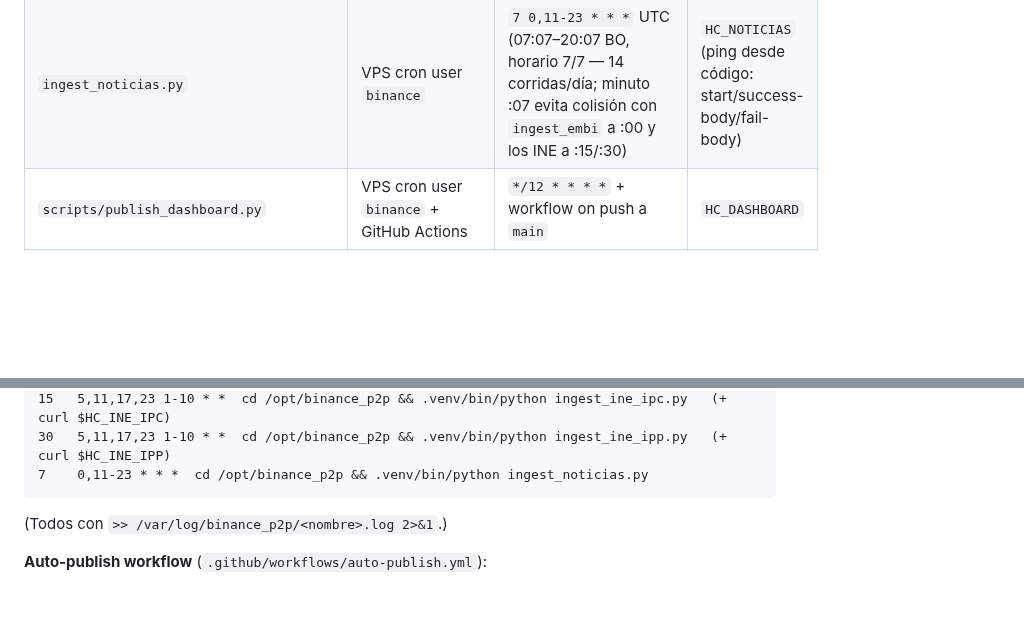
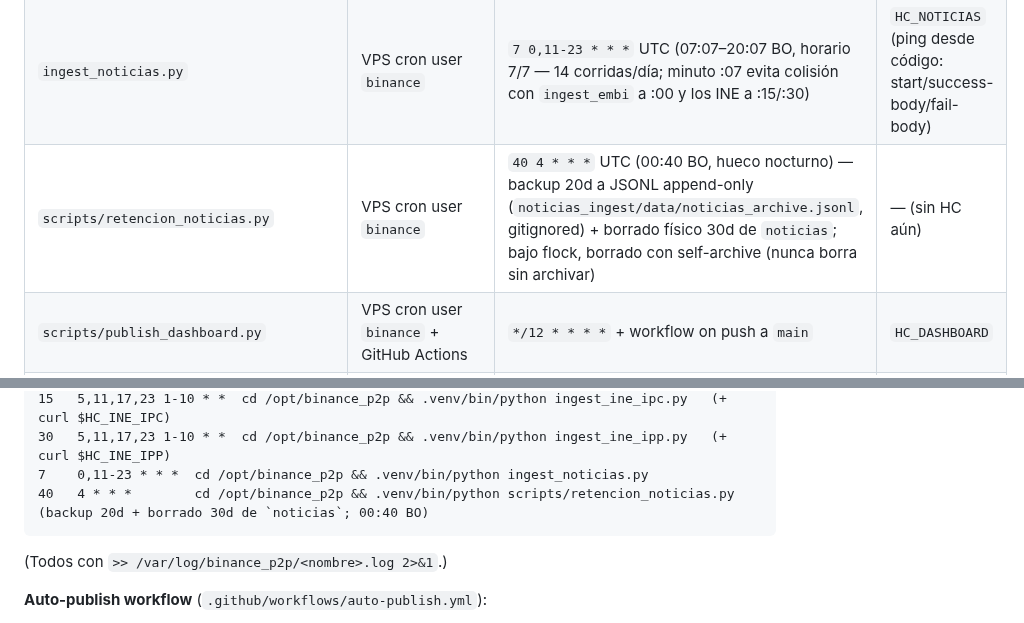
Before and after one commit to research-star/binance_p2p_ingest, a Markdown page: HANDOFF.md, 2 parts joined by grey strips. Rendered like a GitHub page; blank space fills up the shorter version.

Commit message:
docs(handoff): agregar cron de retención noticias (backup 20d + borrado 30d)
Refleja el cron instalado en el VPS (user binance, 40 4 * * * UTC = 00:40 BO):
scripts/retencion_noticias.py — backup 20d a JSONL append-only + borrado físico
30d de `noticias` (bajo flock, self-archive antes del DELETE). Mantenimiento
autorizado por el brief de rollout WS2 (PR #180).

Co-Authored-By: Claude Opus 4.8 <noreply@anthropic.com>

````diff
--- a/HANDOFF.md
+++ b/HANDOFF.md
@@ -26,6 +26,7 @@ de backups y, opcionalmente, dashboard local.
 | `ingest_ine_ipc.py` | VPS cron user `binance` | `15 5,11,17,23 1-10 * *` UTC | `HC_INE_IPC` |
 | `ingest_ine_ipp.py` | VPS cron user `binance` | `30 5,11,17,23 1-10 * *` UTC (offset 15 min vs IPC) | `HC_INE_IPP` |
 | `ingest_noticias.py` | VPS cron user `binance` | `7 0,11-23 * * *` UTC (07:07–20:07 BO, horario 7/7 — 14 corridas/día; minuto :07 evita colisión con `ingest_embi` a :00 y los INE a :15/:30) | `HC_NOTICIAS` (ping desde código: start/success-body/fail-body) |
+| `scripts/retencion_noticias.py` | VPS cron user `binance` | `40 4 * * *` UTC (00:40 BO, hueco nocturno) — backup 20d a JSONL append-only (`noticias_ingest/data/noticias_archive.jsonl`, gitignored) + borrado físico 30d de `noticias`; bajo flock, borrado con self-archive (nunca borra sin archivar) | — (sin HC aún) |
 | `scripts/publish_dashboard.py` | VPS cron user `binance` + GitHub Actions | `*/12 * * * *` + workflow on push a `main` | `HC_DASHBOARD` |
 | Laptop ingest | ❌ desactivado | — | — |
 | Laptop backup pull | local Task Scheduler (opcional) | diario 04:00 hora local | — |
@@ -744,6 +745,7 @@ los UUIDs `HC_*` viven como env vars arriba del crontab y en `.env`):
 15   5,11,17,23 1-10 * *  cd /opt/binance_p2p && .venv/bin/python ingest_ine_ipc.py   (+ curl $HC_INE_IPC)
 30   5,11,17,23 1-10 * *  cd /opt/binance_p2p && .venv/bin/python ingest_ine_ipp.py   (+ curl $HC_INE_IPP)
 7    0,11-23 * * *  cd /opt/binance_p2p && .venv/bin/python ingest_noticias.py
+40   4 * * *        cd /opt/binance_p2p && .venv/bin/python scripts/retencion_noticias.py   (backup 20d + borrado 30d de `noticias`; 00:40 BO)
 ```
 (Todos con `>> /var/log/binance_p2p/<nombre>.log 2>&1`.)
 
````
